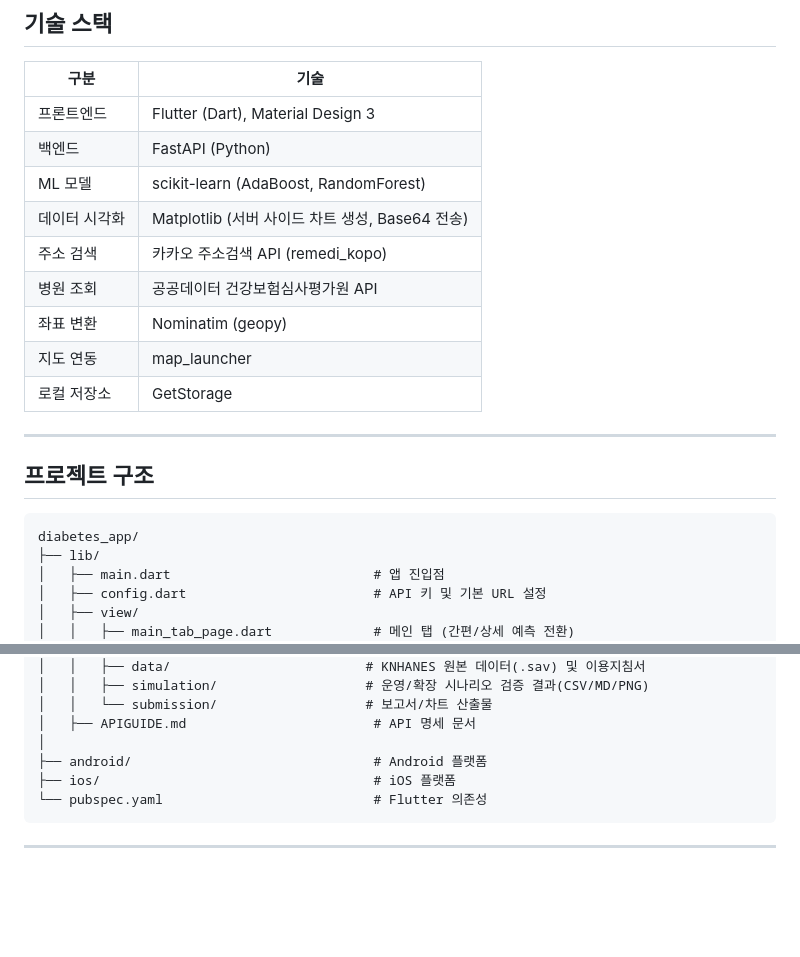
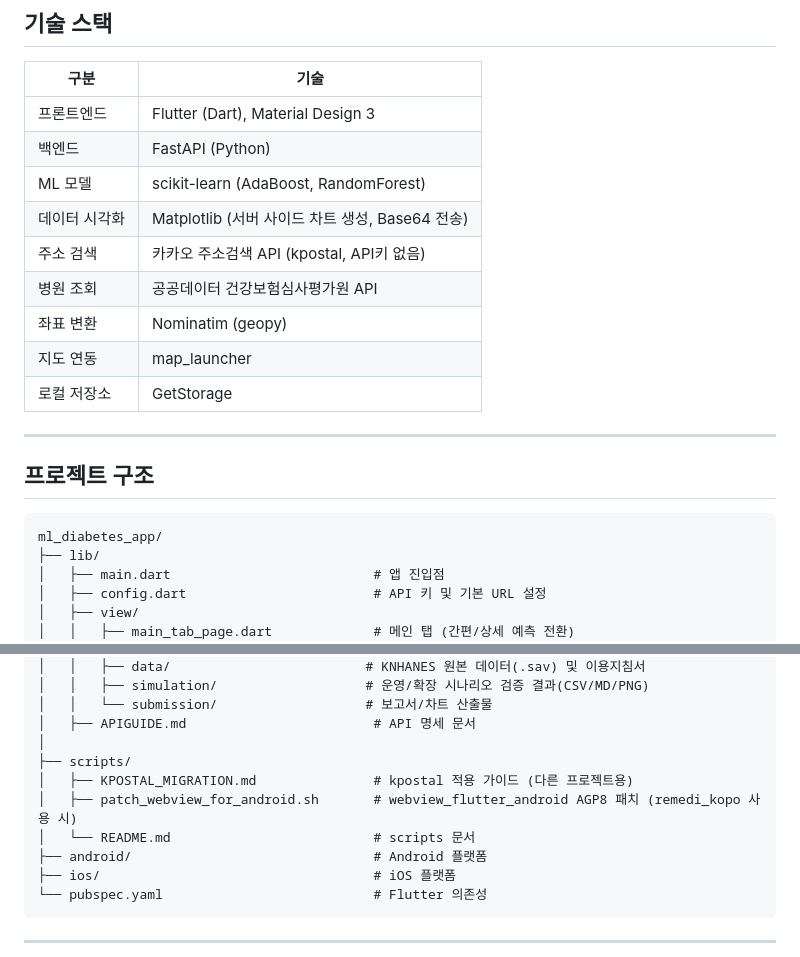
Before and after one commit to cheng80/ml_diabetes_app, a Markdown page: README.md, 2 parts joined by grey strips. Drawn GitHub-style; blank space fills up the shorter version.

Commit message:
Update README to reflect project structure changes and address search API update
- Changed address search API reference from remedi_kopo to kpostal (no API key required).
- Updated project directory name from diabetes_app to ml_diabetes_app.
- Added new scripts directory with migration and patch documentation.

````diff
--- a/README.md
+++ b/README.md
@@ -43,7 +43,7 @@ Flutter + FastAPI 기반의 당뇨 위험도 예측 모바일 앱입니다.
 | 백엔드 | FastAPI (Python) |
 | ML 모델 | scikit-learn (AdaBoost, RandomForest) |
 | 데이터 시각화 | Matplotlib (서버 사이드 차트 생성, Base64 전송) |
-| 주소 검색 | 카카오 주소검색 API (remedi_kopo) |
+| 주소 검색 | 카카오 주소검색 API (kpostal, API키 없음) |
 | 병원 조회 | 공공데이터 건강보험심사평가원 API |
 | 좌표 변환 | Nominatim (geopy) |
 | 지도 연동 | map_launcher |
@@ -54,7 +54,7 @@ Flutter + FastAPI 기반의 당뇨 위험도 예측 모바일 앱입니다.
 ## 프로젝트 구조
 
 ```
-diabetes_app/
+ml_diabetes_app/
 ├── lib/
 │   ├── main.dart                          # 앱 진입점
 │   ├── config.dart                        # API 키 및 기본 URL 설정
@@ -103,6 +103,10 @@ diabetes_app/
 │   │   └── submission/                   # 보고서/차트 산출물
 │   ├── APIGUIDE.md                        # API 명세 문서
 │
+├── scripts/
+│   ├── KPOSTAL_MIGRATION.md               # kpostal 적용 가이드 (다른 프로젝트용)
+│   ├── patch_webview_for_android.sh       # webview_flutter_android AGP8 패치 (remedi_kopo 사용 시)
+│   └── README.md                          # scripts 문서
 ├── android/                               # Android 플랫폼
 ├── ios/                                   # iOS 플랫폼
 └── pubspec.yaml                           # Flutter 의존성
````
